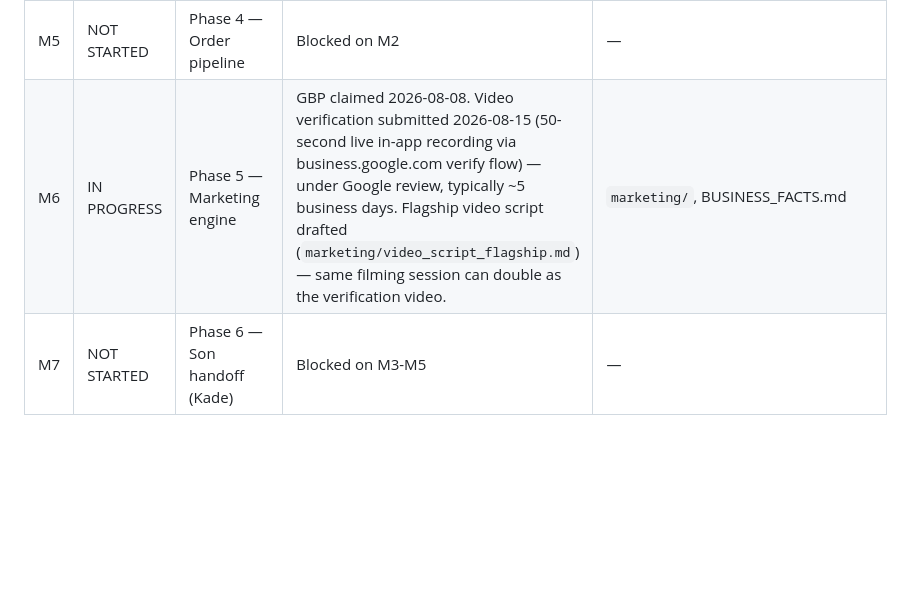
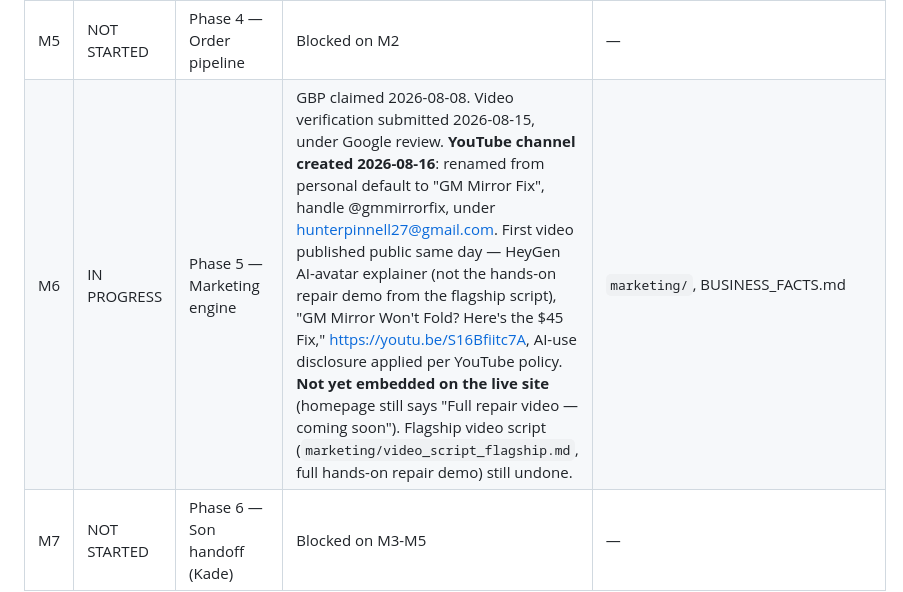
Before and after one commit to hunterpinnell27/gm-mirror-fix, a Markdown page: ACTIONS.md, the part around the change. Drawn GitHub-style; blank space fills up the shorter version.

Commit message:
Log YouTube channel creation and first video publish

```diff
--- a/ACTIONS.md
+++ b/ACTIONS.md
@@ -19,7 +19,7 @@ History lives in git commits, not here — don't let this file accumulate a jour
 | M3 | IN PROGRESS | Phase 2 — Website rebuild (Wix → Vercel) | **DNS cutover done 2026-08-10.** gmmirrorfix.com and www.gmmirrorfix.com both point to Vercel, SSL valid, apex 308-redirects to www. Sitemap submitted in Search Console (status "Couldn't fetch" initially — normal, Google hasn't crawled it yet). Priority indexing requested for homepage + pricing. **Wix stays active ~2 weeks** as safety net — check Search Console Performance + Sitemaps status in a few days, watch for impression drops before canceling Wix. | `site/`, live: gmmirrorfix.com |
 | M4 | DONE | Phase 3 — Payments (Stripe, pay-on-arrival model) | Stripe account live 2026-08-13, sole proprietorship. 4 Payment Links created and verified (correct pricing + $3 shipping on DIY gear). DIY gear links wired live into `/order.html`. Service links saved in `templates/stripe_payment_links.md` for manual send once a mirror's confirmed repairable. Real end-to-end test transaction ($45 single gear) completed and refunded successfully 2026-08-13 — money flow confirmed working both directions. | `site/order.html`, `templates/stripe_payment_links.md` |
 | M5 | NOT STARTED | Phase 4 — Order pipeline | Blocked on M2 | — |
-| M6 | IN PROGRESS | Phase 5 — Marketing engine | GBP claimed 2026-08-08. Video verification submitted 2026-08-15 (50-second live in-app recording via business.google.com verify flow) — under Google review, typically ~5 business days. Flagship video script drafted (`marketing/video_script_flagship.md`) — same filming session can double as the verification video. | `marketing/`, BUSINESS_FACTS.md |
+| M6 | IN PROGRESS | Phase 5 — Marketing engine | GBP claimed 2026-08-08. Video verification submitted 2026-08-15, under Google review. **YouTube channel created 2026-08-16**: renamed from personal default to "GM Mirror Fix", handle @gmmirrorfix, under hunterpinnell27@gmail.com. First video published public same day — HeyGen AI-avatar explainer (not the hands-on repair demo from the flagship script), "GM Mirror Won't Fold? Here's the $45 Fix," https://youtu.be/S16Bfiitc7A, AI-use disclosure applied per YouTube policy. **Not yet embedded on the live site** (homepage still says "Full repair video — coming soon"). Flagship video script (`marketing/video_script_flagship.md`, full hands-on repair demo) still undone. | `marketing/`, BUSINESS_FACTS.md |
 | M7 | NOT STARTED | Phase 6 — Son handoff (Kade) | Blocked on M3-M5 | — |
 
 ## Visual redesign (2026-08-08)
```
